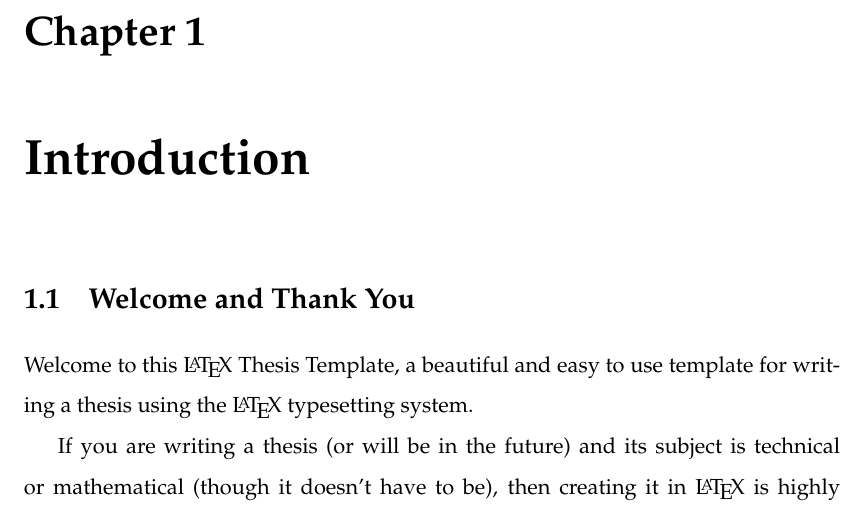
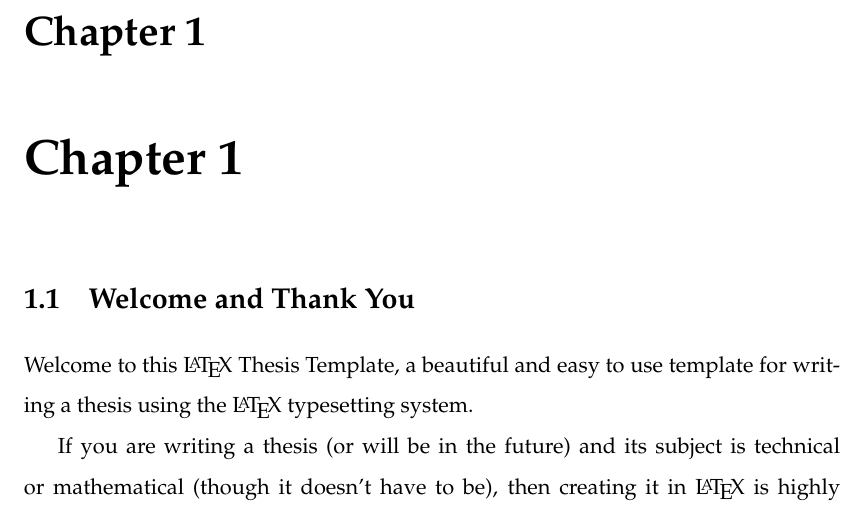
Before and after one commit to jose-a-sa/thesis-physics, a LaTeX thesis (main.tex, which reads Chapters/Chapter1.tex): part of page 29 of 49, cut so that both start at the same text. Compiled offline with pdfLaTeX.

Commit message:
fixed chapter name

```diff
--- a/Chapters/Chapter1.tex
+++ b/Chapters/Chapter1.tex
@@ -1,6 +1,6 @@
 % Chapter 1
 
-\chapter{Introduction} % Main chapter title
+\chapter{Chapter 1} % Main chapter title
 
 \label{Chapter1} % For referencing the chapter elsewhere, use \ref{Chapter1}
 
```
Also changed, not shown: main.pdf.
